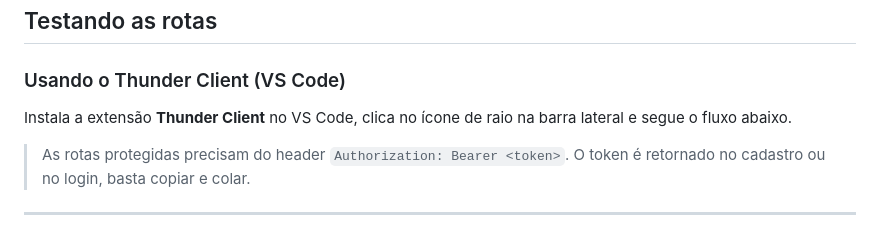
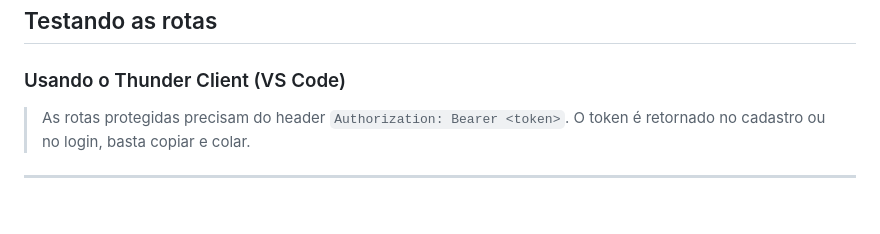
Before and after one commit to juliemartins1/WEB_II, a Markdown page: Trabalho_3/README.md, the part around the change. GitHub-like rendering; blank space fills up the shorter version.

Commit message:
editando

```diff
--- a/Trabalho_3/README.md
+++ b/Trabalho_3/README.md
@@ -40,7 +40,6 @@ npm run test:integration
 
 ### Usando o Thunder Client (VS Code)
 
-Instala a extensão **Thunder Client** no VS Code, clica no ícone de raio na barra lateral e segue o fluxo abaixo.
 
 > As rotas protegidas precisam do header `Authorization: Bearer <token>`. O token é retornado no cadastro ou no login, basta copiar e colar.
 
```
